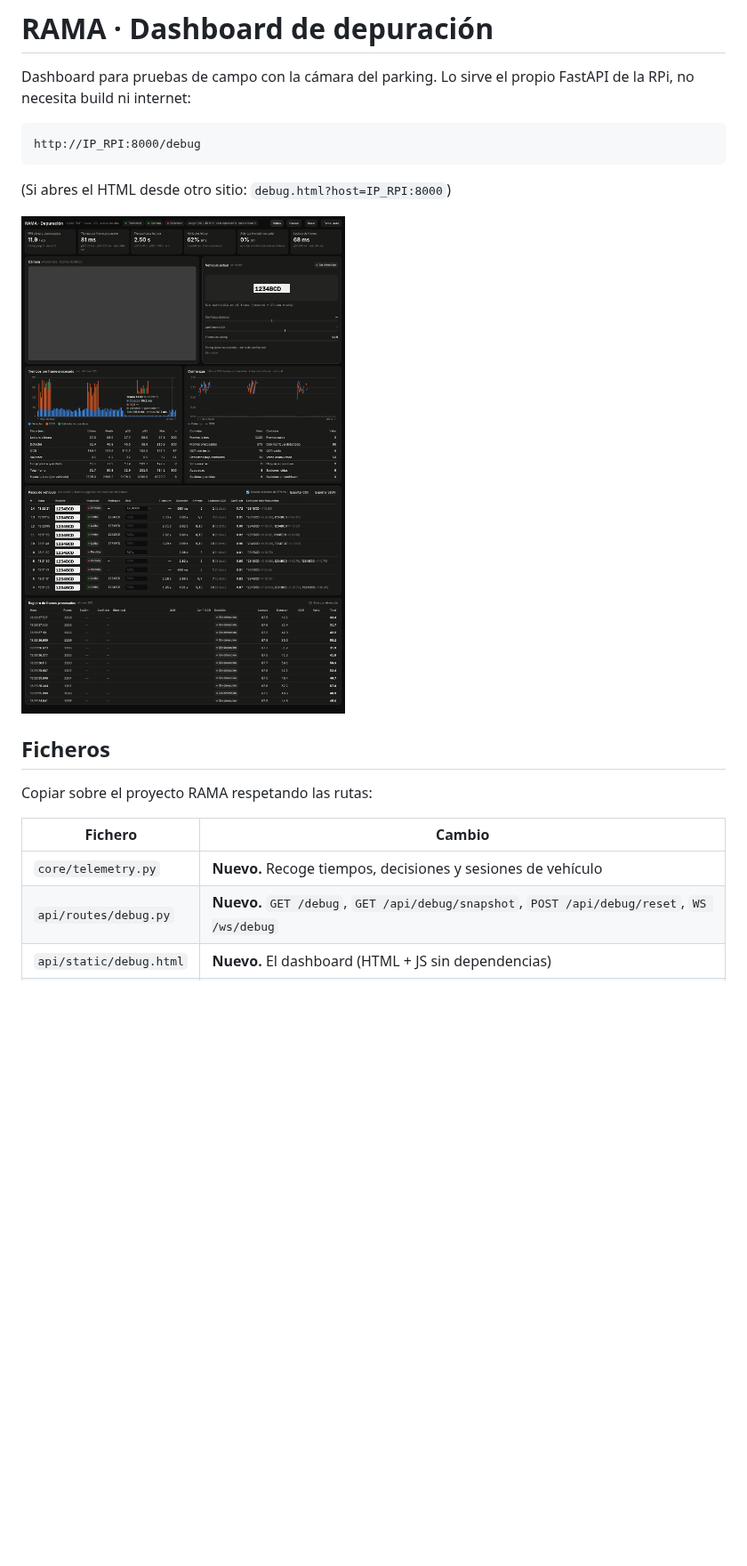
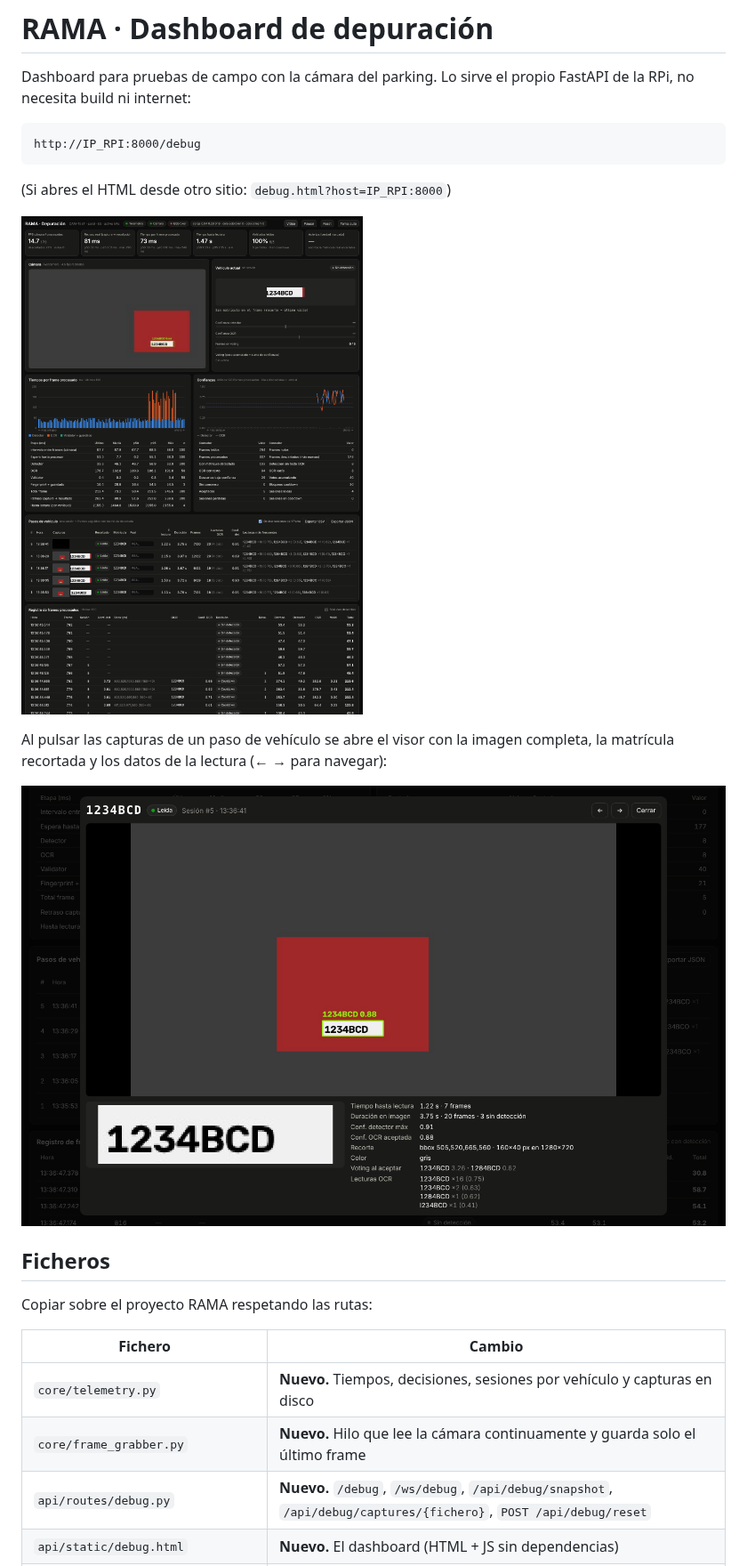
Before and after one commit to manuabos19/GitNuestroGitHubb, a Markdown page: rama/README-debug.md, the part around one of its changes. Shown at 89% size. GitHub-like rendering; pictures changed too: rama/docs/dashboard-debug.png, rama/docs/visor-capturas.png (added); blank space fills up the shorter version.

```diff
--- a/rama/README-debug.md
+++ b/rama/README-debug.md
@@ -9,12 +9,18 @@ FastAPI de la RPi, no necesita build ni internet:
 
 ![dashboard](docs/dashboard-debug.png)
 
+Al pulsar las capturas de un paso de vehículo se abre el visor con la imagen
+completa, la matrícula recortada y los datos de la lectura (← → para navegar):
+
+![visor](docs/visor-capturas.png)
+
 ## Ficheros
 
 Copiar sobre el proyecto RAMA respetando las rutas:
 
 | Fichero | Cambio |
 |---|---|
-| `core/telemetry.py` | **Nuevo.** Recoge tiempos, decisiones y sesiones de vehículo |
-| `api/routes/debug.py` | **Nuevo.** `GET /debug`, `GET /api/debug/snapshot`, `POST /api/debug/reset`, `WS /ws/debug` |
+| `core/telemetry.py` | **Nuevo.** Tiempos, decisiones, sesiones por vehículo y capturas en disco |
+| `core/frame_grabber.py` | **Nuevo.** Hilo que lee la cámara continuamente y guarda solo el último frame |
+| `api/routes/debug.py` | **Nuevo.** `/debug`, `/ws/debug`, `/api/debug/snapshot`, `/api/debug/captures/{fichero}`, `POST /api/debug/reset` |
 | `api/static/debug.html` | **Nuevo.** El dashboard (HTML + JS sin dependencias) |
```
Also changed, not shown: other parts of rama/README-debug.md (+45 -19 lines), 11 other files.
